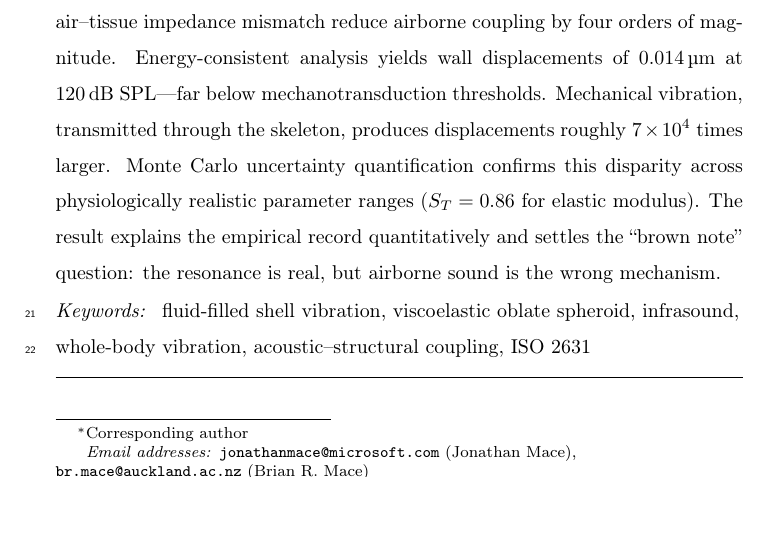
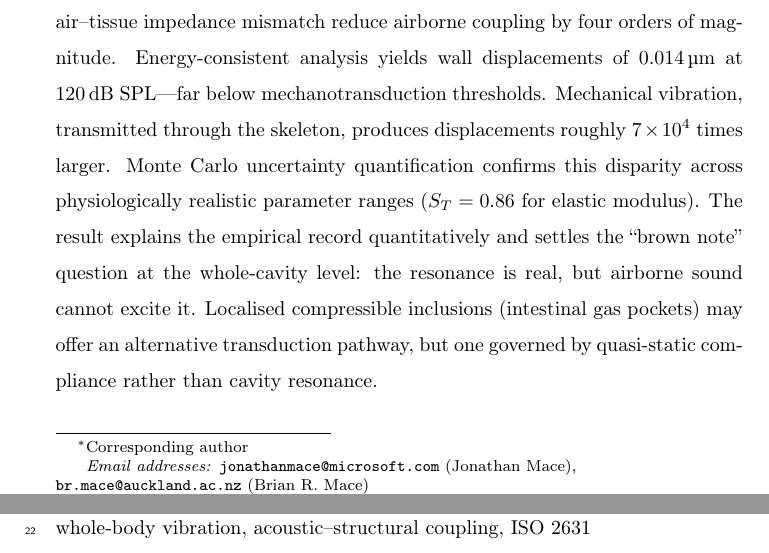
Before and after one commit to JonathanMace/brownnote, a LaTeX paper (paper/main.tex): part of page 2 of 37 before the commit and two parts of pages 2 and 3 of 38 after it, the two joined at a grey line, cut so that both start at the same text, the shorter picture padded with empty space. Compiled offline with pdfLaTeX.

Commit message:
[paper] Add gas-pocket qualifier to abstract and conclusion
Provocateur identified P1/P2 framing vulnerability: Paper 1 said
'airborne sound is the wrong mechanism' without qualification.
Now acknowledges gas-pocket transduction pathway while maintaining
whole-cavity resonance is negligible.

Co-authored-by: Copilot <223556219+Copilot@users.noreply.github.com>

```diff
--- a/paper/main.tex
+++ b/paper/main.tex
@@ -106,8 +106,10 @@ transmitted through the skeleton, produces displacements roughly $7 \times 10^4$
 times larger.  Monte Carlo uncertainty quantification confirms this disparity
 across physiologically realistic parameter ranges ($S_T = 0.86$ for elastic
 modulus).  The result explains the empirical record quantitatively and settles
-the ``brown note'' question: the resonance is real, but airborne sound is the
-wrong mechanism.
+the ``brown note'' question at the whole-cavity level: the resonance is real,
+but airborne sound cannot excite it.  Localised compressible inclusions
+(intestinal gas pockets) may offer an alternative transduction pathway,
+but one governed by quasi-static compliance rather than cavity resonance.
 \end{abstract}
 
 \begin{keyword}
```
Also changed, not shown: paper/sections/conclusion.tex (+4 -1 lines).
